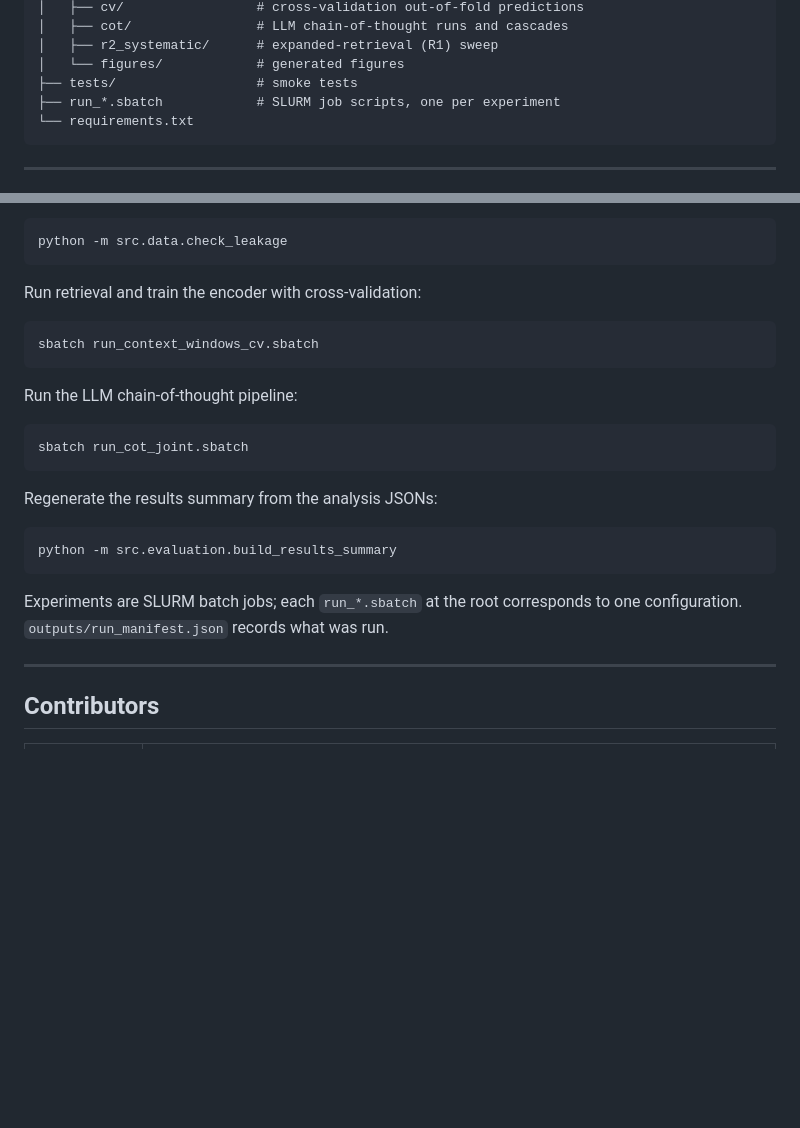
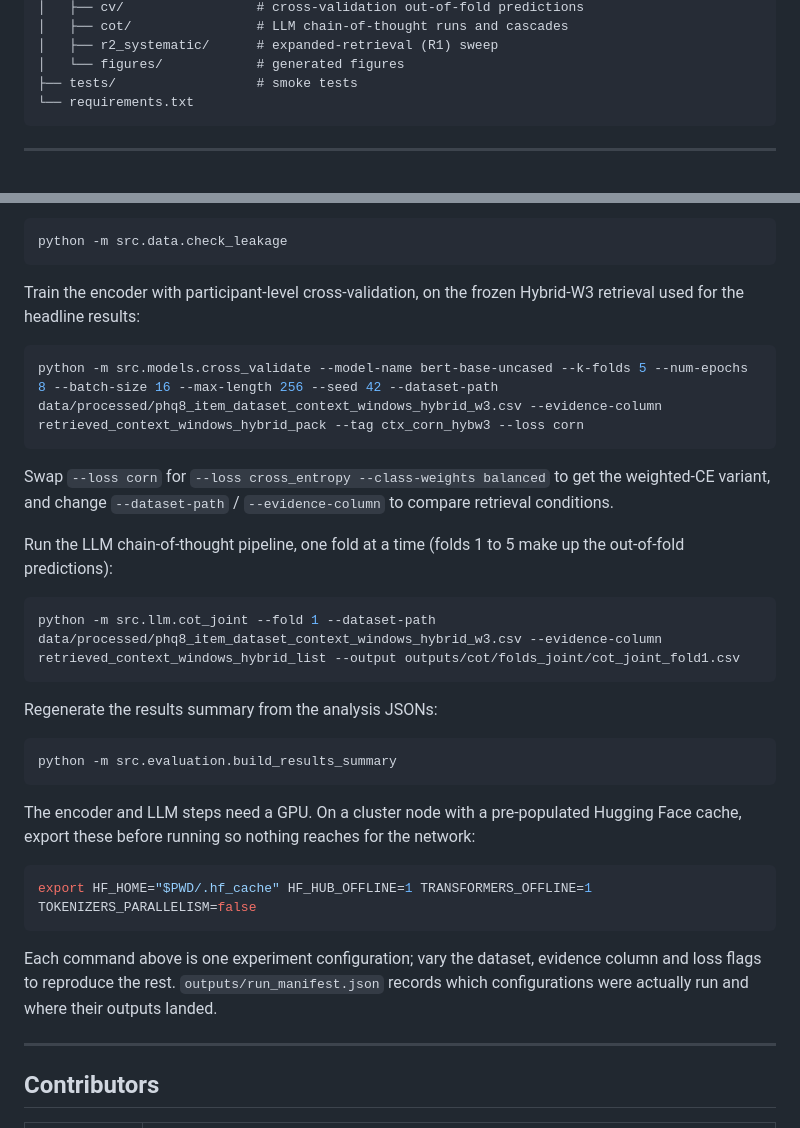
Before and after one commit to YanPev/MentalHealthSympAI, a Markdown page: README.md, 2 parts joined by grey strips. Drawn GitHub-style; blank space fills up the shorter version.

Commit message:
Replace sbatch references in README with direct commands
The *.sbatch scripts were removed, so the README documented an entry point
that no longer exists. Recover the actual commands the two referenced
scripts ran and document those instead:

- src.models.cross_validate with the frozen Hybrid-W3 config
- src.llm.cot_joint per fold
- the offline Hugging Face env vars the jobs relied on

Drop run_*.sbatch from the repository tree listing.

````diff
--- a/README.md
+++ b/README.md
@@ -141,7 +141,6 @@ MentalHealthSympAI/
 │   ├── r2_systematic/      # expanded-retrieval (R1) sweep
 │   └── figures/            # generated figures
 ├── tests/                  # smoke tests
-├── run_*.sbatch            # SLURM job scripts, one per experiment
 └── requirements.txt
 ```
 
@@ -177,16 +176,22 @@ Verify no participant leaks across splits:
 python -m src.data.check_leakage
 ```
 
-Run retrieval and train the encoder with cross-validation:
+Train the encoder with participant-level cross-validation, on the frozen
+Hybrid-W3 retrieval used for the headline results:
 
 ```bash
-sbatch run_context_windows_cv.sbatch
+python -m src.models.cross_validate --model-name bert-base-uncased --k-folds 5 --num-epochs 8 --batch-size 16 --max-length 256 --seed 42 --dataset-path data/processed/phq8_item_dataset_context_windows_hybrid_w3.csv --evidence-column retrieved_context_windows_hybrid_pack --tag ctx_corn_hybw3 --loss corn
 ```
 
-Run the LLM chain-of-thought pipeline:
+Swap `--loss corn` for `--loss cross_entropy --class-weights balanced` to get the
+weighted-CE variant, and change `--dataset-path` / `--evidence-column` to compare
+retrieval conditions.
+
+Run the LLM chain-of-thought pipeline, one fold at a time (folds 1 to 5 make up the
+out-of-fold predictions):
 
 ```bash
-sbatch run_cot_joint.sbatch
+python -m src.llm.cot_joint --fold 1 --dataset-path data/processed/phq8_item_dataset_context_windows_hybrid_w3.csv --evidence-column retrieved_context_windows_hybrid_list --output outputs/cot/folds_joint/cot_joint_fold1.csv
 ```
 
 Regenerate the results summary from the analysis JSONs:
@@ -195,8 +200,16 @@ Regenerate the results summary from the analysis JSONs:
 python -m src.evaluation.build_results_summary
 ```
 
-Experiments are SLURM batch jobs; each `run_*.sbatch` at the root corresponds to one
-configuration. `outputs/run_manifest.json` records what was run.
+The encoder and LLM steps need a GPU. On a cluster node with a pre-populated
+Hugging Face cache, export these before running so nothing reaches for the network:
+
+```bash
+export HF_HOME="$PWD/.hf_cache" HF_HUB_OFFLINE=1 TRANSFORMERS_OFFLINE=1 TOKENIZERS_PARALLELISM=false
+```
+
+Each command above is one experiment configuration; vary the dataset, evidence
+column and loss flags to reproduce the rest. `outputs/run_manifest.json` records
+which configurations were actually run and where their outputs landed.
 
 ---
 
````
